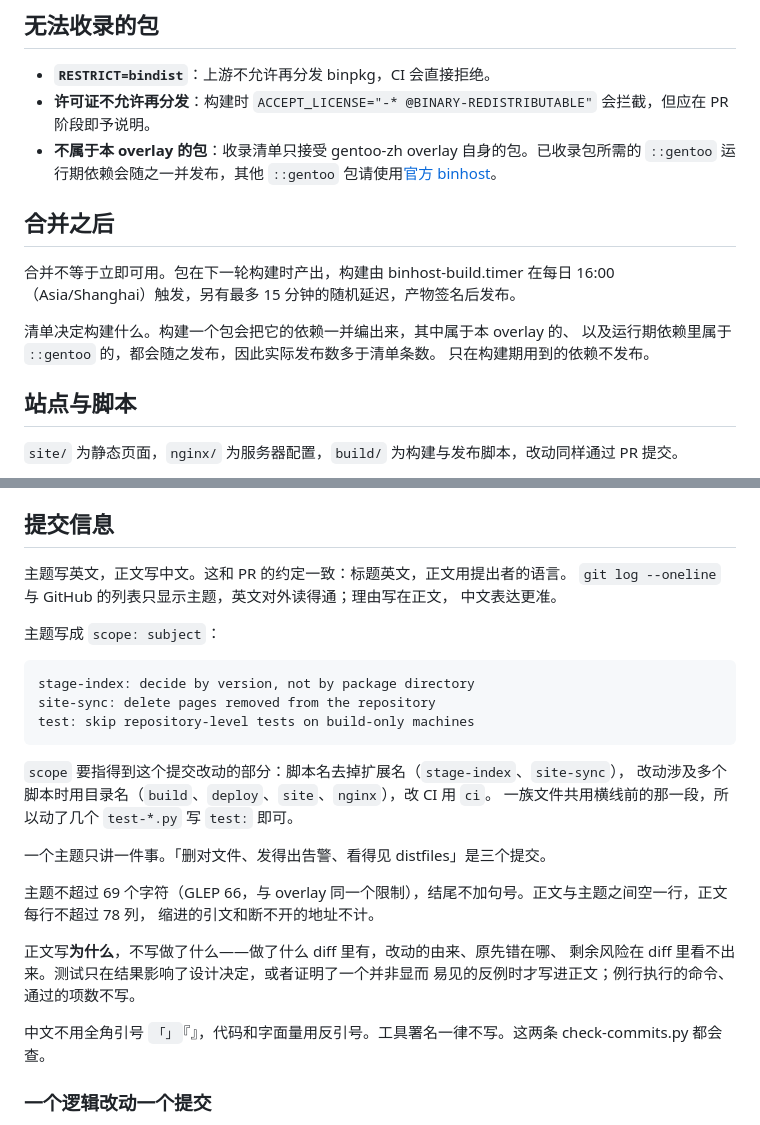
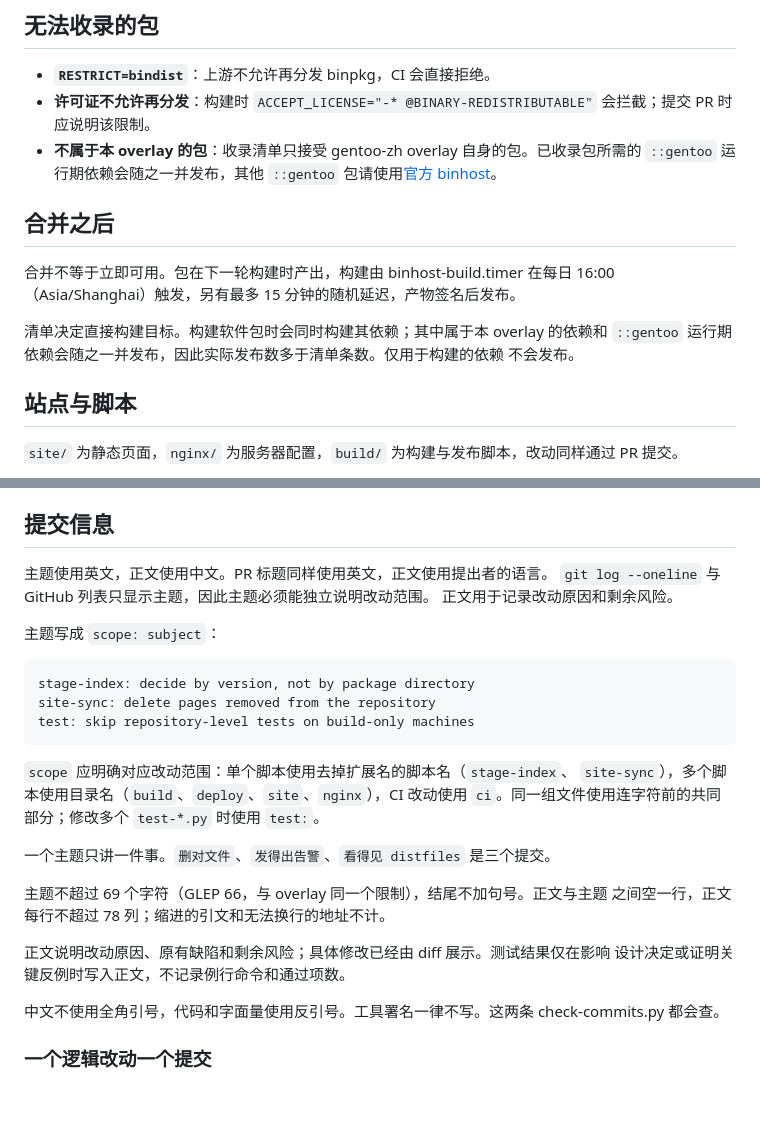
Before and after one commit to gentoo-zh/binhost, a Markdown page: CONTRIBUTING.md, 2 parts joined by grey strips. GitHub-like rendering; blank space fills up the shorter version.

````diff
--- a/CONTRIBUTING.md
+++ b/CONTRIBUTING.md
@@ -34,16 +34,16 @@ python3 build/validate.py /var/db/repos/gentoo-zh
 ## 无法收录的包
 
 - **`RESTRICT=bindist`**：上游不允许再分发 binpkg，CI 会直接拒绝。
-- **许可证不允许再分发**：构建时 `ACCEPT_LICENSE="-* @BINARY-REDISTRIBUTABLE"` 会拦截，但应在 PR 阶段即予说明。
+- **许可证不允许再分发**：构建时 `ACCEPT_LICENSE="-* @BINARY-REDISTRIBUTABLE"` 会拦截；提交 PR 时应说明该限制。
 - **不属于本 overlay 的包**：收录清单只接受 gentoo-zh overlay 自身的包。已收录包所需的 `::gentoo` 运行期依赖会随之一并发布，其他 `::gentoo` 包请使用[官方 binhost](https://wiki.gentoo.org/wiki/Gentoo_Binary_Host_Quickstart)。
 
 ## 合并之后
 
 合并不等于立即可用。包在下一轮构建时产出，构建由 binhost-build.timer 在每日 16:00（Asia/Shanghai）触发，另有最多 15 分钟的随机延迟，产物签名后发布。
 
-清单决定构建什么。构建一个包会把它的依赖一并编出来，其中属于本 overlay 的、
-以及运行期依赖里属于 `::gentoo` 的，都会随之发布，因此实际发布数多于清单条数。
-只在构建期用到的依赖不发布。
+清单决定直接构建目标。构建软件包时会同时构建其依赖；其中属于本 overlay 的依赖和
+`::gentoo` 运行期依赖会随之一并发布，因此实际发布数多于清单条数。仅用于构建的依赖
+不会发布。
 
 ## 站点与脚本
 
@@ -60,9 +60,9 @@ python3 -m http.server -d site 8000
 
 ## 提交信息
 
-主题写英文，正文写中文。这和 PR 的约定一致：标题英文，正文用提出者的语言。
-`git log --oneline` 与 GitHub 的列表只显示主题，英文对外读得通；理由写在正文，
-中文表达更准。
+主题使用英文，正文使用中文。PR 标题同样使用英文，正文使用提出者的语言。
+`git log --oneline` 与 GitHub 列表只显示主题，因此主题必须能独立说明改动范围。
+正文用于记录改动原因和剩余风险。
 
 主题写成 `scope: subject`：
 
@@ -72,20 +72,19 @@ site-sync: delete pages removed from the repository
 test: skip repository-level tests on build-only machines
 ```
 
-`scope` 要指得到这个提交改动的部分：脚本名去掉扩展名（`stage-index`、`site-sync`），
-改动涉及多个脚本时用目录名（`build`、`deploy`、`site`、`nginx`），改 CI 用 `ci`。
-一族文件共用横线前的那一段，所以动了几个 `test-*.py` 写 `test:` 即可。
+`scope` 应明确对应改动范围：单个脚本使用去掉扩展名的脚本名（`stage-index`、
+`site-sync`），多个脚本使用目录名（`build`、`deploy`、`site`、`nginx`），CI 改动使用
+`ci`。同一组文件使用连字符前的共同部分；修改多个 `test-*.py` 时使用 `test:`。
 
-一个主题只讲一件事。「删对文件、发得出告警、看得见 distfiles」是三个提交。
+一个主题只讲一件事。`删对文件`、`发得出告警`、`看得见 distfiles` 是三个提交。
 
-主题不超过 69 个字符（GLEP 66，与 overlay 同一个限制），结尾不加句号。正文与主题之间空一行，正文每行不超过 78 列，
-缩进的引文和断不开的地址不计。
+主题不超过 69 个字符（GLEP 66，与 overlay 同一个限制），结尾不加句号。正文与主题
+之间空一行，正文每行不超过 78 列；缩进的引文和无法换行的地址不计。
 
-正文写**为什么**，不写做了什么——做了什么 diff 里有，改动的由来、原先错在哪、
-剩余风险在 diff 里看不出来。测试只在结果影响了设计决定，或者证明了一个并非显而
-易见的反例时才写进正文；例行执行的命令、通过的项数不写。
+正文说明改动原因、原有缺陷和剩余风险；具体修改已经由 diff 展示。测试结果仅在影响
+设计决定或证明关键反例时写入正文，不记录例行命令和通过项数。
 
-中文不用全角引号 `「」`『』，代码和字面量用反引号。工具署名一律不写。这两条
+中文不使用全角引号，代码和字面量使用反引号。工具署名一律不写。这两条
 check-commits.py 都会查。
 
 ### 一个逻辑改动一个提交
````
Also changed, not shown: docs/accepted-risks.md (+16 -14 lines), docs/key-rotation.md (+26 -27 lines).
